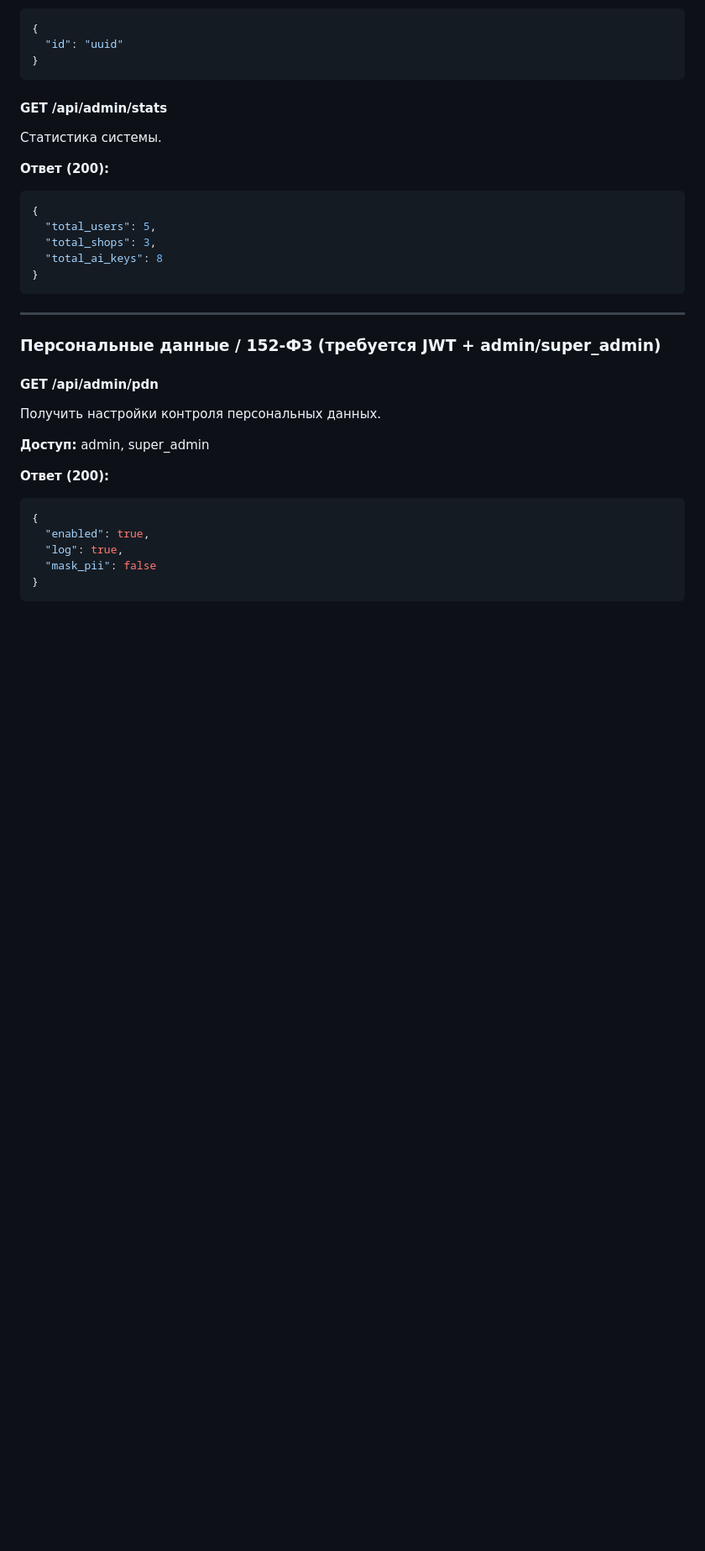
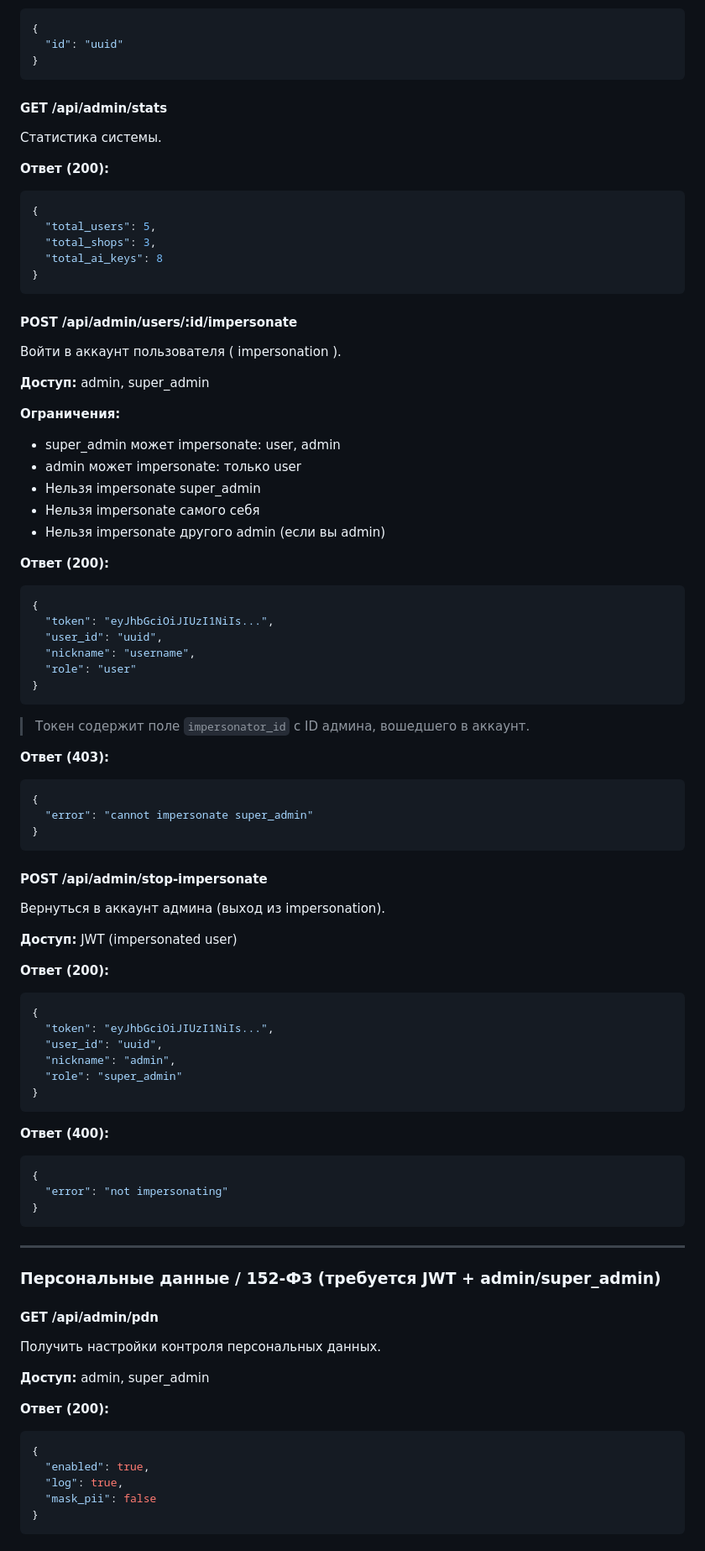
Before and after one commit to chubuk/mcp-is, a Markdown page: docs/setup/API.md, the part around the change. Shown at 84% size. Rendered like a GitHub page; blank space fills up the shorter version.

Commit message:
docs: add impersonation to CHANGELOG and API reference

````diff
--- a/docs/setup/API.md
+++ b/docs/setup/API.md
@@ -397,6 +397,61 @@
   "total_users": 5,
   "total_shops": 3,
   "total_ai_keys": 8
+}
+```
+
+#### POST /api/admin/users/:id/impersonate
+
+Войти в аккаунт пользователя ( impersonation ).
+
+**Доступ:** admin, super_admin
+
+**Ограничения:**
+- super_admin может impersonate: user, admin
+- admin может impersonate: только user
+- Нельзя impersonate super_admin
+- Нельзя impersonate самого себя
+- Нельзя impersonate другого admin (если вы admin)
+
+**Ответ (200):**
+```json
+{
+  "token": "eyJhbGciOiJIUzI1NiIs...",
+  "user_id": "uuid",
+  "nickname": "username",
+  "role": "user"
+}
+```
+
+> Токен содержит поле `impersonator_id` с ID админа, вошедшего в аккаунт.
+
+**Ответ (403):**
+```json
+{
+  "error": "cannot impersonate super_admin"
+}
+```
+
+#### POST /api/admin/stop-impersonate
+
+Вернуться в аккаунт админа (выход из impersonation).
+
+**Доступ:** JWT (impersonated user)
+
+**Ответ (200):**
+```json
+{
+  "token": "eyJhbGciOiJIUzI1NiIs...",
+  "user_id": "uuid",
+  "nickname": "admin",
+  "role": "super_admin"
+}
+```
+
+**Ответ (400):**
+```json
+{
+  "error": "not impersonating"
 }
 ```
 
````
Also changed, not shown: CHANGELOG.md (+17 -0 lines).
